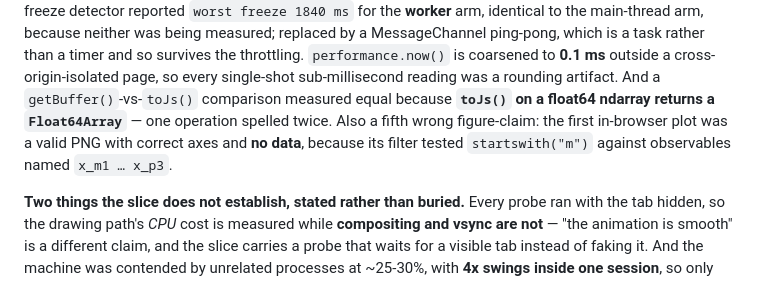
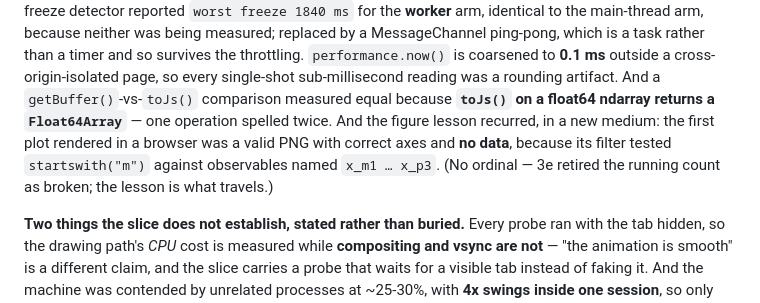
Before and after one commit to BoykoNeov/biological-sandbox, a Markdown page: CLAUDE.md, the part around the change. Rendered like a GitHub page.

```diff
--- a/CLAUDE.md
+++ b/CLAUDE.md
@@ -95,10 +95,11 @@ ping-pong, which is a task rather than a timer and so survives the throttling.
 `performance.now()` is coarsened to **0.1 ms** outside a cross-origin-isolated
 page, so every single-shot sub-millisecond reading was a rounding artifact. And a
 `getBuffer()`-vs-`toJs()` comparison measured equal because **`toJs()` on a float64
-ndarray returns a `Float64Array`** — one operation spelled twice. Also a fifth
-wrong figure-claim: the first in-browser plot was a valid PNG with correct axes and
-**no data**, because its filter tested `startswith("m")` against observables named
-`x_m1 … x_p3`.
+ndarray returns a `Float64Array`** — one operation spelled twice. And the
+figure lesson recurred, in a new medium: the first plot rendered in a browser was a
+valid PNG with correct axes and **no data**, because its filter tested
+`startswith("m")` against observables named `x_m1 … x_p3`. (No ordinal — 3e retired
+the running count as broken; the lesson is what travels.)
 
 **Two things the slice does not establish, stated rather than buried.** Every probe
 ran with the tab hidden, so the drawing path's *CPU* cost is measured while
```
Also changed, not shown: docs/plans/phase4-plan.md (+14 -4 lines).
